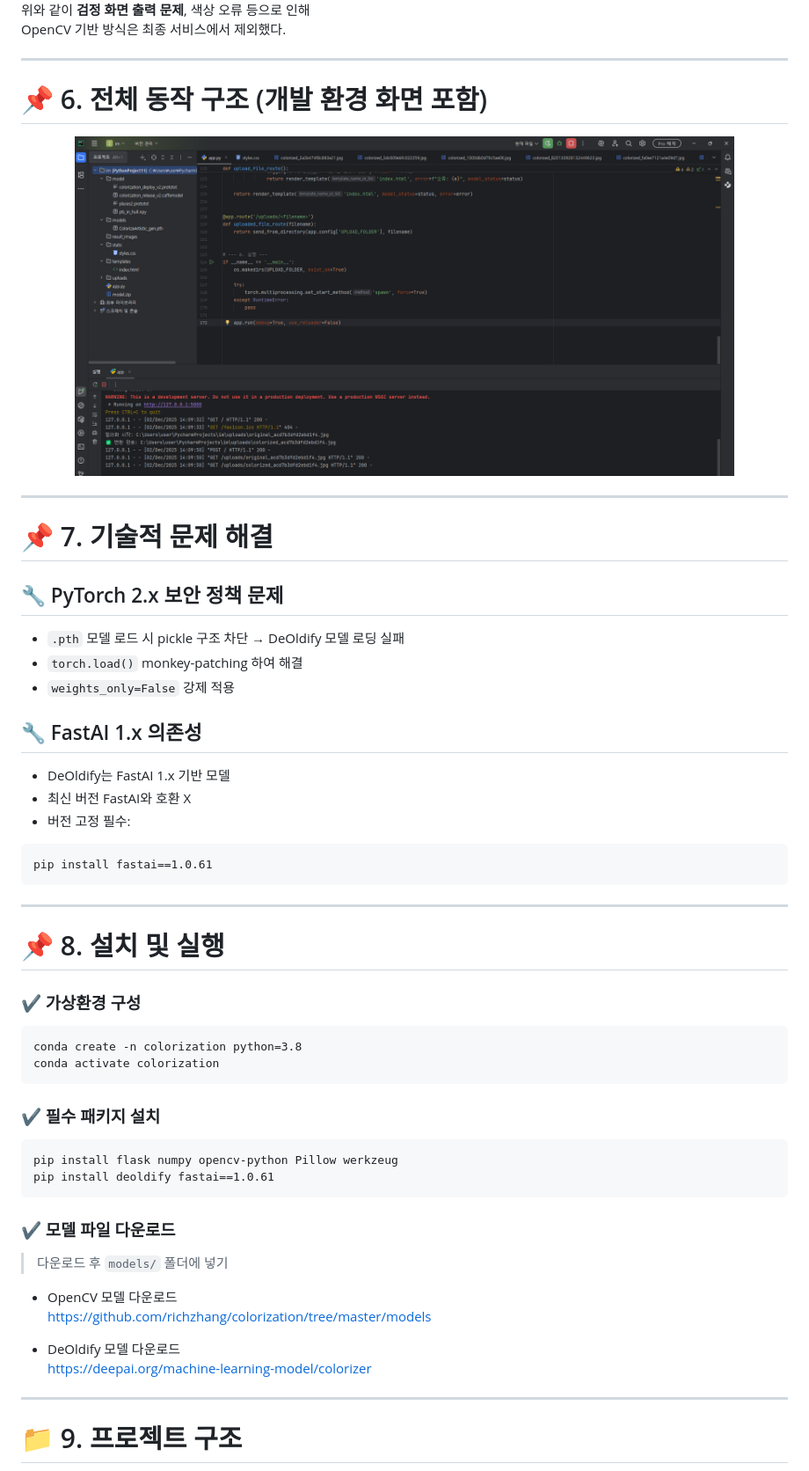
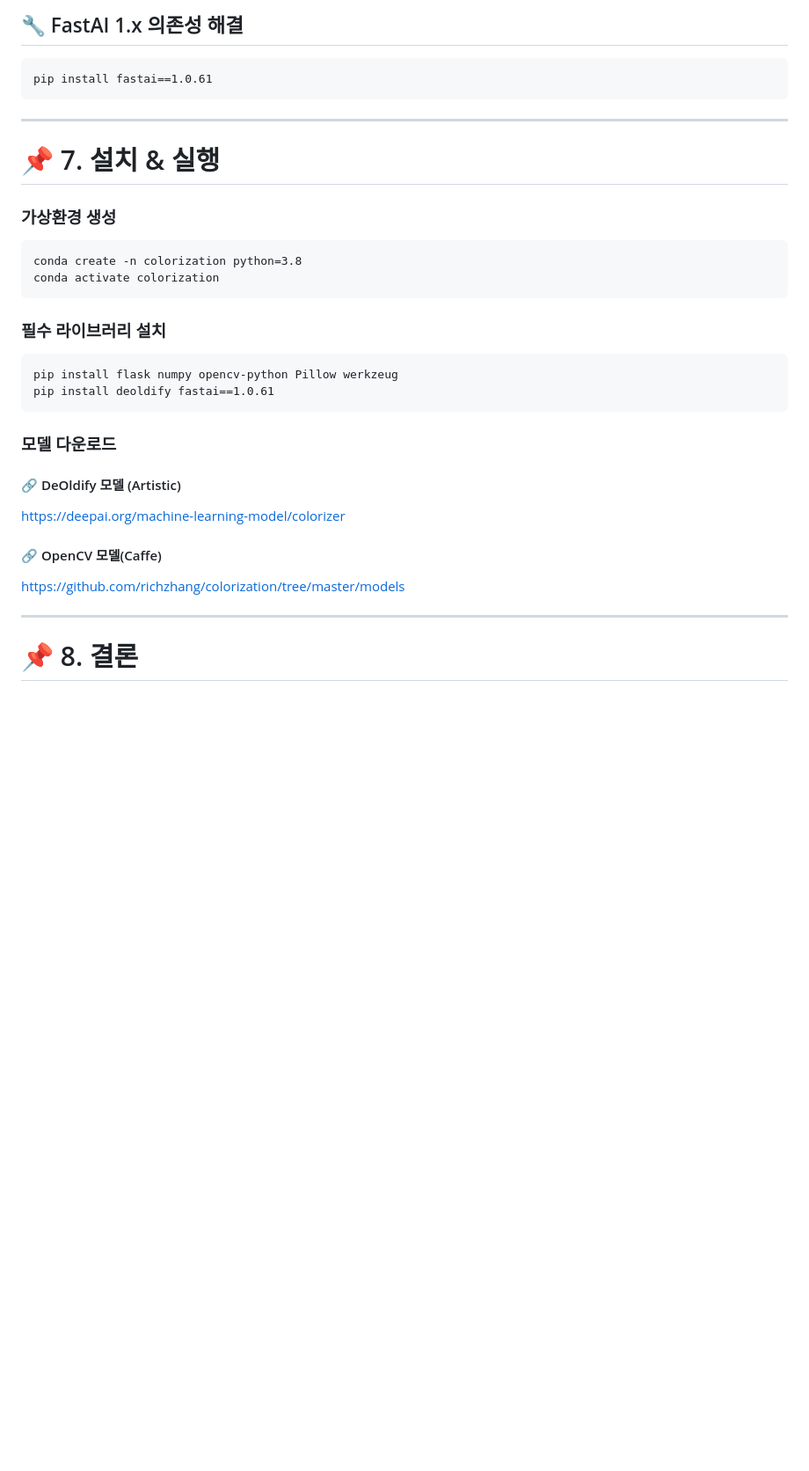
Before and after one commit to seok345/black-image, a Markdown page: README.md, the part around the change printed below. Shown: that part at 88% size. Rendered like a GitHub page; blank space fills up the shorter version.

````diff
--- a/README.md
+++ b/README.md
@@ -103,58 +104,34 @@ https://github.com/richzhang/colorization/tree/master/models
 
-위와 같이 **검정 화면 출력 문제**, 색상 오류 등으로 인해
-OpenCV 기반 방식은 최종 서비스에서 제외했다.
-
----
-
-# 📌 6. 전체 동작 구조 (개발 환경 화면 포함)
-
-<div align="center">
-<img src="image/10.png" width="750">
-</div>
-
----
-
-# 📌 7. 기술적 문제 해결
-
-## 🔧 PyTorch 2.x 보안 정책 문제
-- `.pth` 모델 로드 시 pickle 구조 차단 → DeOldify 모델 로딩 실패
-- `torch.load()` monkey-patching 하여 해결
-- `weights_only=False` 강제 적용
-
-## 🔧 FastAI 1.x 의존성
-- DeOldify는 FastAI 1.x 기반 모델
-- 최신 버전 FastAI와 호환 X
-- 버전 고정 필수:
+## 🔧 FastAI 1.x 의존성 해결
 ```
 pip install fastai==1.0.61
 ```
 
 ---
 
-# 📌 8. 설치 및 실행
+# 📌 7. 설치 & 실행
 
-### ✔ 가상환경 구성
+### 가상환경 생성
 ```
 conda create -n colorization python=3.8
 conda activate colorization
 ```
 
-### ✔ 필수 패키지 설치
+### 필수 라이브러리 설치
 ```
 pip install flask numpy opencv-python Pillow werkzeug
 pip install deoldify fastai==1.0.61
 ```
 
-### ✔ 모델 파일 다운로드
-> 다운로드 후 `models/` 폴더에 넣기
+### 모델 다운로드
 
-- OpenCV 모델 다운로드
-  https://github.com/richzhang/colorization/tree/master/models
+#### 🔗 DeOldify 모델 (Artistic)
+https://deepai.org/machine-learning-model/colorizer
 
-- DeOldify 모델 다운로드
-  https://deepai.org/machine-learning-model/colorizer
+#### 🔗 OpenCV 모델(Caffe)
+https://github.com/richzhang/colorization/tree/master/models
 
 ---
 
-# 📁 9. 프로젝트 구조
+# 📌 8. 결론
 
````
Also changed, not shown: other parts of README.md (+62 -83 lines).
